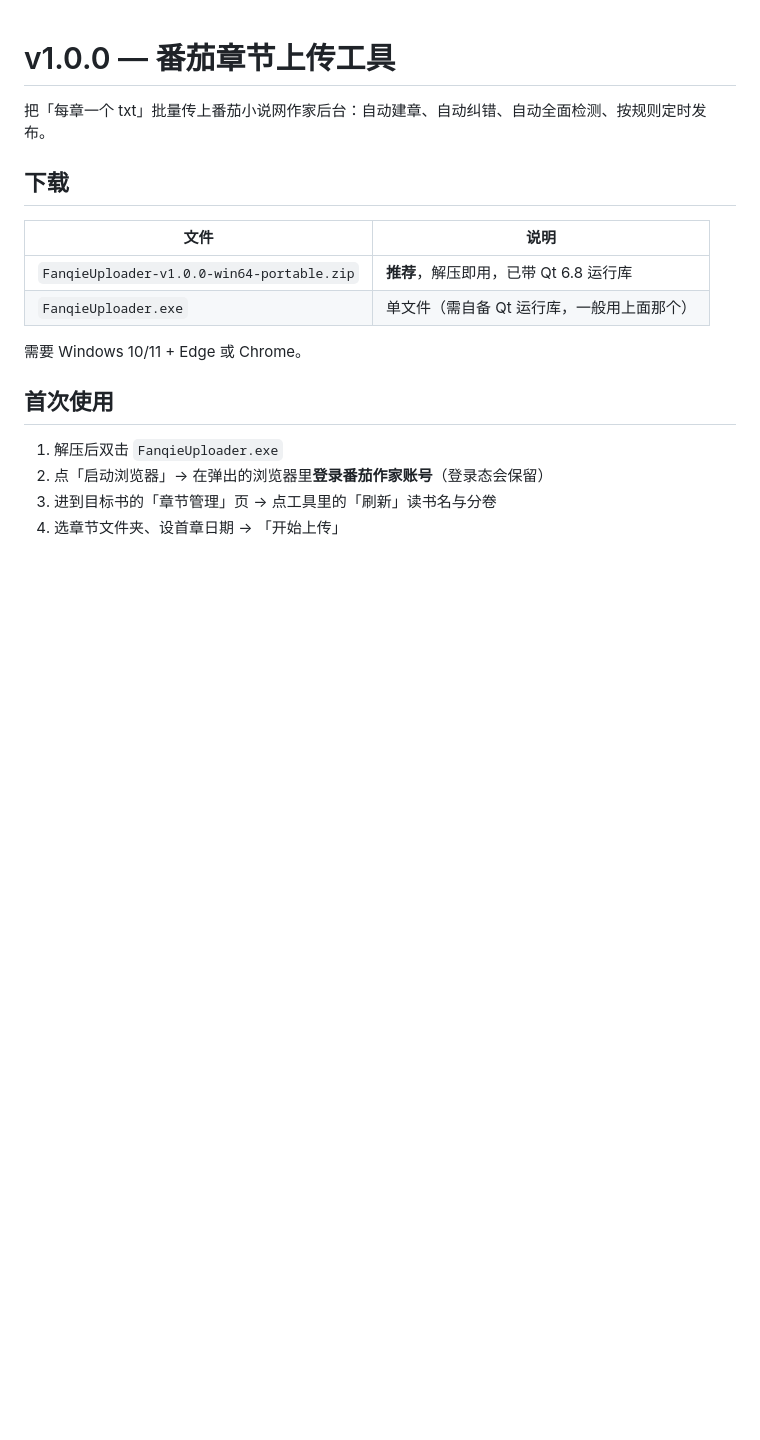
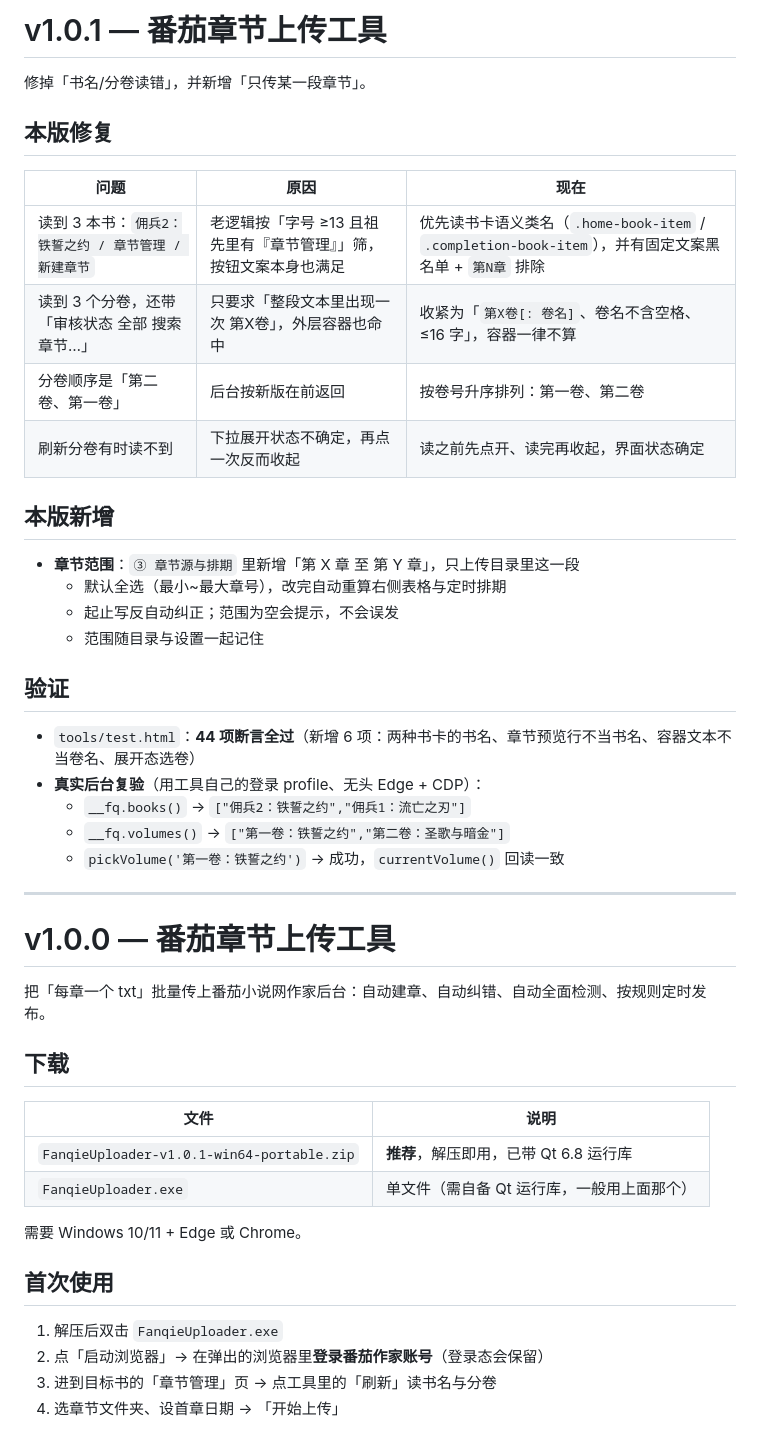
Before and after one commit to carson631/FanqieUploader, a Markdown page: docs/RELEASE_NOTES.md, the part around the change. Rendered like a GitHub page; blank space fills up the shorter version.

```diff
--- a/docs/RELEASE_NOTES.md
+++ b/docs/RELEASE_NOTES.md
@@ -1,3 +1,33 @@
+# v1.0.1 — 番茄章节上传工具
+
+修掉「书名/分卷读错」，并新增「只传某一段章节」。
+
+## 本版修复
+
+| 问题 | 原因 | 现在 |
+|---|---|---|
+| 读到 3 本书：`佣兵2：铁誓之约 / 章节管理 / 新建章节` | 老逻辑按「字号 ≥13 且祖先里有『章节管理』」筛，按钮文案本身也满足 | 优先读书卡语义类名（`.home-book-item` / `.completion-book-item`），并有固定文案黑名单 + `第N章` 排除 |
+| 读到 3 个分卷，还带「审核状态 全部 搜索章节…」 | 只要求「整段文本里出现一次 第X卷」，外层容器也命中 | 收紧为「`第X卷[: 卷名]`、卷名不含空格、≤16 字」，容器一律不算 |
+| 分卷顺序是「第二卷、第一卷」 | 后台按新版在前返回 | 按卷号升序排列：第一卷、第二卷 |
+| 刷新分卷有时读不到 | 下拉展开状态不确定，再点一次反而收起 | 读之前先点开、读完再收起，界面状态确定 |
+
+## 本版新增
+
+- **章节范围**：`③ 章节源与排期` 里新增「第 X 章 至 第 Y 章」，只上传目录里这一段
+  - 默认全选（最小~最大章号），改完自动重算右侧表格与定时排期
+  - 起止写反自动纠正；范围为空会提示，不会误发
+  - 范围随目录与设置一起记住
+
+## 验证
+
+- `tools/test.html`：**44 项断言全过**（新增 6 项：两种书卡的书名、章节预览行不当书名、容器文本不当卷名、展开态选卷）
+- **真实后台复验**（用工具自己的登录 profile、无头 Edge + CDP）：
+  - `__fq.books()` → `["佣兵2：铁誓之约","佣兵1：流亡之刃"]`
+  - `__fq.volumes()` → `["第一卷：铁誓之约","第二卷：圣歌与暗金"]`
+  - `pickVolume('第一卷：铁誓之约')` → 成功，`currentVolume()` 回读一致
+
+---
+
 # v1.0.0 — 番茄章节上传工具
 
 把「每章一个 txt」批量传上番茄小说网作家后台：自动建章、自动纠错、自动全面检测、按规则定时发布。
@@ -6,7 +36,7 @@
 
 | 文件 | 说明 |
 |---|---|
-| `FanqieUploader-v1.0.0-win64-portable.zip` | **推荐**，解压即用，已带 Qt 6.8 运行库 |
+| `FanqieUploader-v1.0.1-win64-portable.zip` | **推荐**，解压即用，已带 Qt 6.8 运行库 |
 | `FanqieUploader.exe` | 单文件（需自备 Qt 运行库，一般用上面那个） |
 
 需要 Windows 10/11 + Edge 或 Chrome。
```
Also changed, not shown: README.md (+27 -4 lines), docs/screenshot-main.png, 6 other files.
